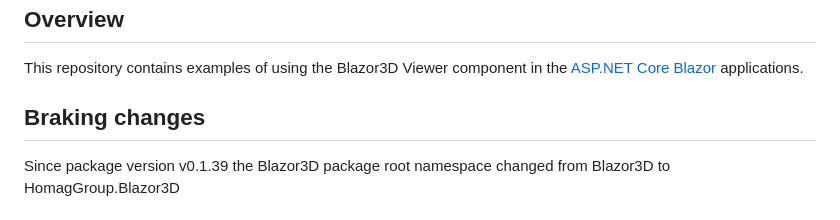
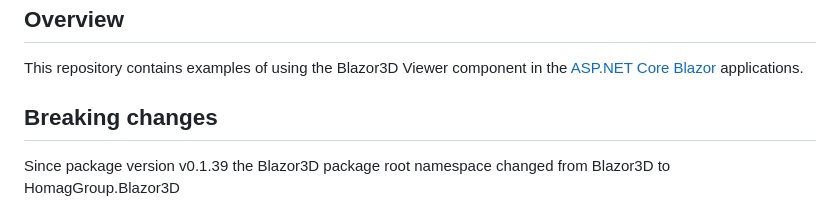
Before and after one commit to HomagGroup/Blazor3D, a Markdown page: Readme.md, the part around the change. Rendered like a GitHub page.

Commit message:
"Braking" to "Breaking"
Braking makes the train slow down

```diff
--- a/Readme.md
+++ b/Readme.md
@@ -8,7 +8,7 @@ You can find the source code in the [Blazor3D-Core repository](https://github.co
 ## Overview
 This repository contains examples of using the Blazor3D Viewer component in the [ASP.NET Core Blazor](https://docs.microsoft.com/en-us/aspnet/core/blazor/) applications.
 
-## Braking changes
+## Breaking changes
 Since package version v0.1.39 the Blazor3D package root namespace changed from Blazor3D to HomagGroup.Blazor3D
 
 ## Live preview
```
